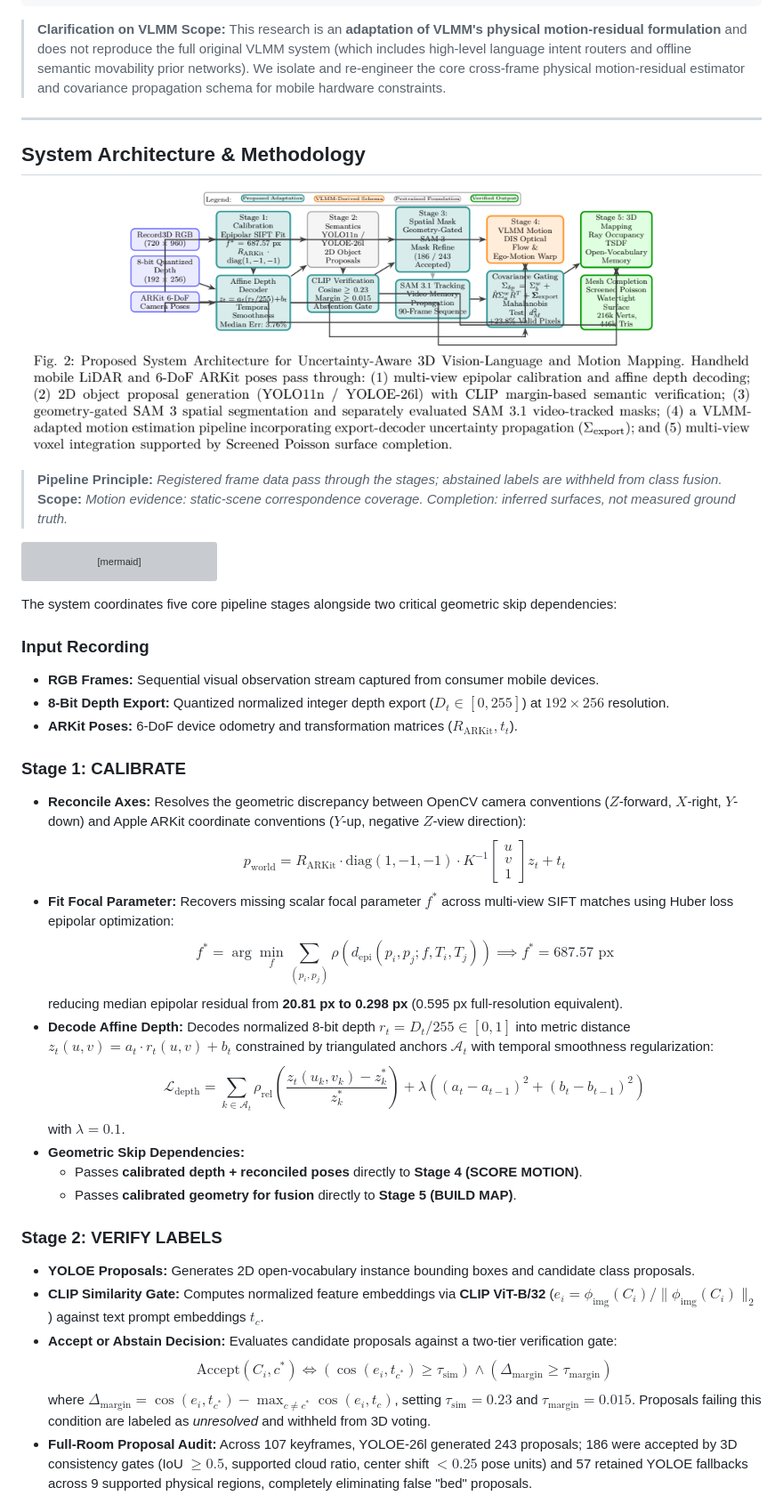
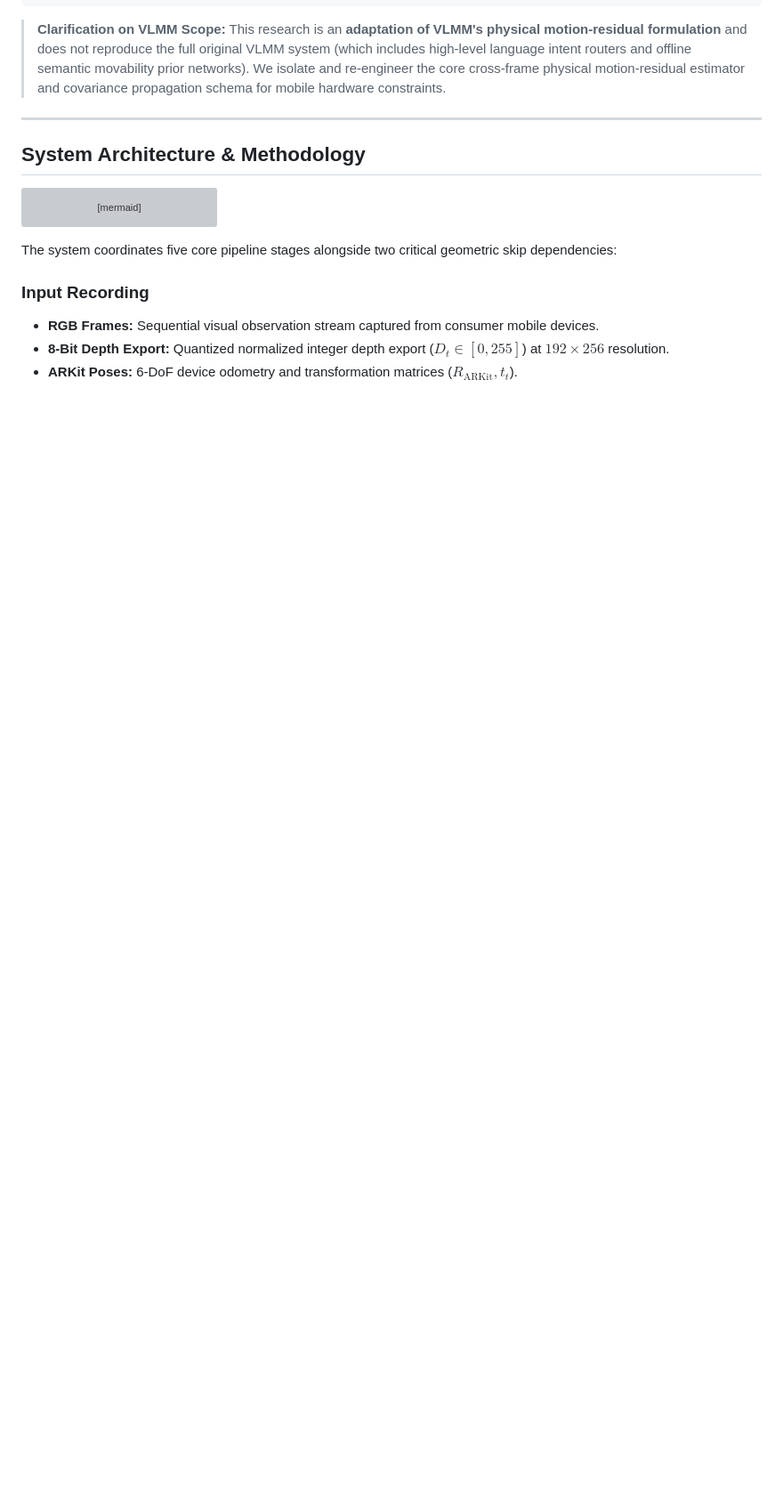
Before and after one commit to Kavyasree-351/VLM-Motion-Mapping-Mobile-LiDAR, a Markdown page: README.md, the part around one of its changes. Shown at 89% size. Drawn GitHub-style; blank space fills up the shorter version; grey boxes are pictures that could not be loaded.

````diff
--- a/README.md
+++ b/README.md
@@ -98,10 +98,6 @@ Consumer mobile devices capture dense geometry through Time-of-Flight sensors (A
 
 ## System Architecture & Methodology
 
-![Pipeline and Geometric Dependencies](paper/figures/fig_system_architecture.png)
-
-> **Pipeline Principle:** *Registered frame data pass through the stages; abstained labels are withheld from class fusion.*
-> **Scope:** *Motion evidence: static-scene correspondence coverage. Completion: inferred surfaces, not measured ground truth.*
 
 ```mermaid
 flowchart LR
@@ -173,24 +169,3 @@ The system coordinates five core pipeline stages alongside two critical geometri
 - **8-Bit Depth Export:** Quantized normalized integer depth export ($D_t \in [0, 255]$) at $192 \times 256$ resolution.
 - **ARKit Poses:** 6-DoF device odometry and transformation matrices ($R_{\mathrm{ARKit}}, t_t$).
 
-### Stage 1: CALIBRATE
-- **Reconcile Axes:** Resolves the geometric discrepancy between OpenCV camera conventions ($Z$-forward, $X$-right, $Y$-down) and Apple ARKit coordinate conventions ($Y$-up, negative $Z$-view direction):
-  $$p_{\mathrm{world}} = R_{\mathrm{ARKit}} \cdot \mathrm{diag}(1, -1, -1) \cdot K^{-1} \begin{bmatrix} u \\ v \\ 1 \end{bmatrix} z_t + t_t$$
-- **Fit Focal Parameter:** Recovers missing scalar focal parameter $f^*$ across multi-view SIFT matches using Huber loss epipolar optimization:
-  $$f^* = \arg\min_f \sum_{(p_i, p_j)} \rho\left( d_{\mathrm{epi}}(p_i, p_j; f, T_i, T_j) \right) \implies f^* = 687.57\text{ px}$$
-  reducing median epipolar residual from **20.81 px to 0.298 px** (0.595 px full-resolution equivalent).
-- **Decode Affine Depth:** Decodes normalized 8-bit depth $r_t = D_t / 255 \in [0, 1]$ into metric distance $z_t(u, v) = a_t \cdot r_t(u, v) + b_t$ constrained by triangulated anchors $\mathcal{A}_t$ with temporal smoothness regularization:
-  $$\mathcal{L}_{\mathrm{depth}} = \sum_{k \in \mathcal{A}_t} \rho_{\mathrm{rel}}\left( \frac{z_t(u_k, v_k) - z_k^*}{z_k^*} \right) + \lambda \left( (a_t - a_{t-1})^2 + (b_t - b_{t-1})^2 \right)$$
-  with $\lambda = 0.1$.
-- **Geometric Skip Dependencies:**
-  - Passes **calibrated depth + reconciled poses** directly to **Stage 4 (SCORE MOTION)**.
-  - Passes **calibrated geometry for fusion** directly to **Stage 5 (BUILD MAP)**.
-
-### Stage 2: VERIFY LABELS
-- **YOLOE Proposals:** Generates 2D open-vocabulary instance bounding boxes and candidate class proposals.
-- **CLIP Similarity Gate:** Computes normalized feature embeddings via **CLIP ViT-B/32** ($e_i = \phi_{\mathrm{img}}(C_i) / \|\phi_{\mathrm{img}}(C_i)\|_2$) against text prompt embeddings $t_c$.
-- **Accept or Abstain Decision:** Evaluates candidate proposals against a two-tier verification gate:
-  $$\mathrm{Accept}(C_i, c^*) \iff (\cos(e_i, t_{c^*}) \ge \tau_{\mathrm{sim}}) \land (\Delta_{\mathrm{margin}} \ge \tau_{\mathrm{margin}})$$
-  where $\Delta_{\mathrm{margin}} = \cos(e_i, t_{c^*}) - \max_{c \ne c^*} \cos(e_i, t_c)$, setting $\tau_{\mathrm{sim}} = 0.23$ and $\tau_{\mathrm{margin}} = 0.015$. Proposals failing this condition are labeled as *unresolved* and withheld from 3D voting.
-- **Full-Room Proposal Audit:** Across 107 keyframes, YOLOE-26l generated 243 proposals; 186 were accepted by 3D consistency gates (IoU $\ge 0.5$, supported cloud ratio, center shift $< 0.25$ pose units) and 57 retained YOLOE fallbacks across 9 supported physical regions, completely eliminating false "bed" proposals.
-
````
Also changed, not shown: other parts of README.md (+0 -24 lines).
